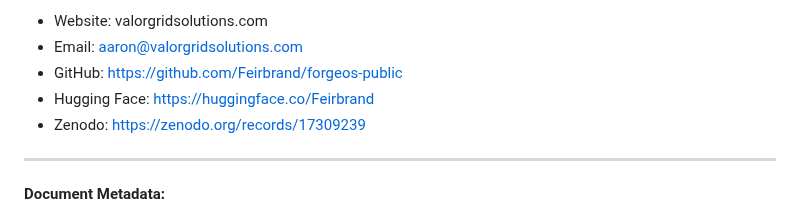
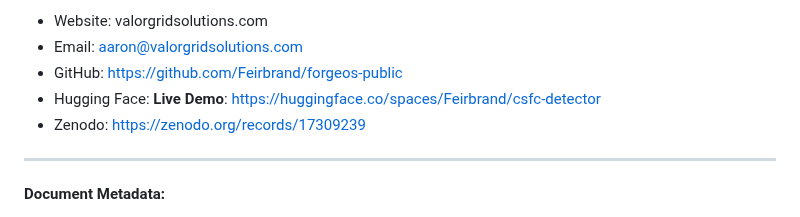
Before and after one commit to Feirbrand/forgeos-public, a Markdown page: whitepapers/academic-research/csfc_unified_theory.md, the part around the change. GitHub-like rendering.

```diff
--- a/whitepapers/academic-research/csfc_unified_theory.md
+++ b/whitepapers/academic-research/csfc_unified_theory.md
@@ -371,7 +371,7 @@ ValorGrid Solutions specializes in AI Resilience Architecture, providing strateg
 - Website: valorgridsolutions.com
 - Email: aaron@valorgridsolutions.com
 - GitHub: https://github.com/Feirbrand/forgeos-public
-- Hugging Face: https://huggingface.co/Feirbrand
+- Hugging Face: **Live Demo**: https://huggingface.co/spaces/Feirbrand/csfc-detector
 - Zenodo: https://zenodo.org/records/17309239
 
 ---
```
Also changed, not shown: whitepapers/academic-research/fce_unified_framework.md (+1 -1 lines), whitepapers/academic-research/ura_v1.5_resilience and recovery.md (+3 -3 lines).
